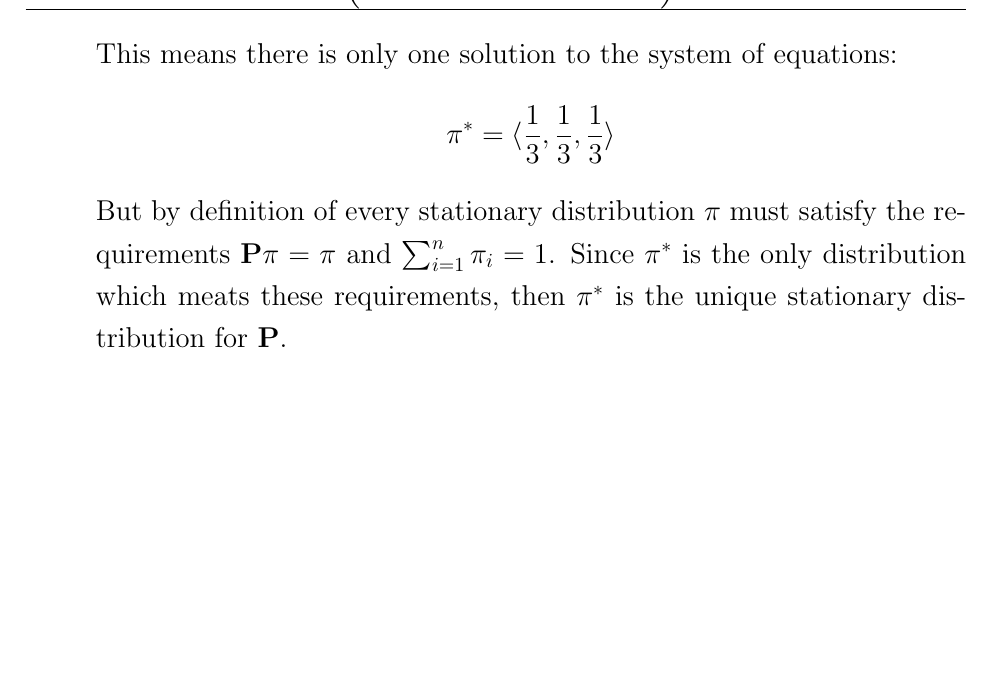
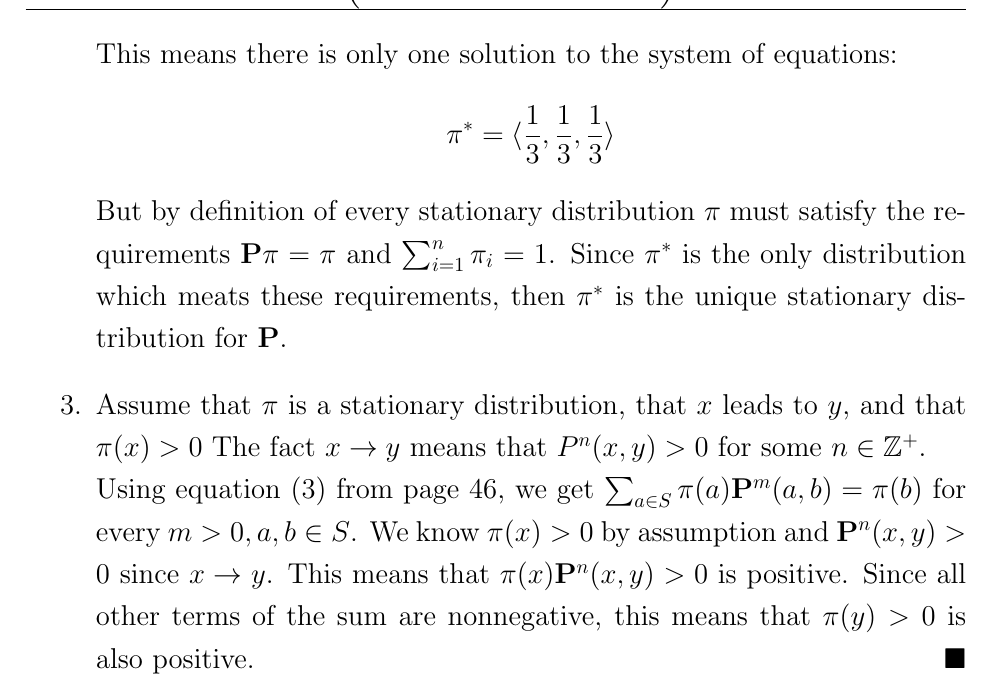
Before and after one commit to Techcable/classes-math468, a LaTeX problem sheet (homework4/main.tex): part of page 2 of 2, cut so that both start at the same text, the shorter picture padded with empty space. Compiled offline with pdfLaTeX.

Commit message:
HW4: Solve problem 3

```diff
--- a/homework4/main.tex
+++ b/homework4/main.tex
@@ -132,6 +132,11 @@
     %  The eigenvalue approach seems problematic since it only gives long-term behavior (steady-state), not necessarily every stationary distribution.
     % This is because stationary distributions can be linear combinations of the bad eigenvectors like v_2=(-1,0,1).
     \end{comment}
+\setcounter{enumi}{2}
+\item
+    Assume that $\pi$ is a stationary distribution, that $x$ leads to $y$,  and that $\pi(x)>0$
+     The fact $x\to y$ means that $P^n(x,y)>0$ for some $n \in \mathbb{Z}^+$.  \\
+     Using equation (3) from page 46, we get $ \sum_{a \in S}\pi(a)\bP^m(a,b)=\pi (b)$ for every $m>0,a,b \in S$. We know $\pi(x)>0$ by assumption and $\bP^n(x,y)> 0$ since $x\to y$. This means that $\pi(x)\bP^n(x,y)>0$ is positive. Since all other terms of the sum are nonnegative, this means that $\pi(y)>0$ is also positive. \qed
 \end{enumerate}
 \end{center}
 \end{document}
```
